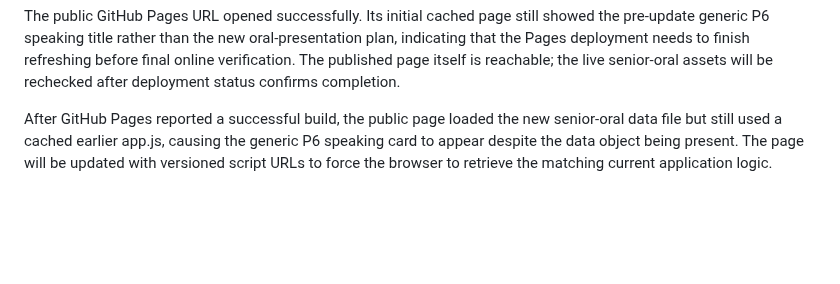
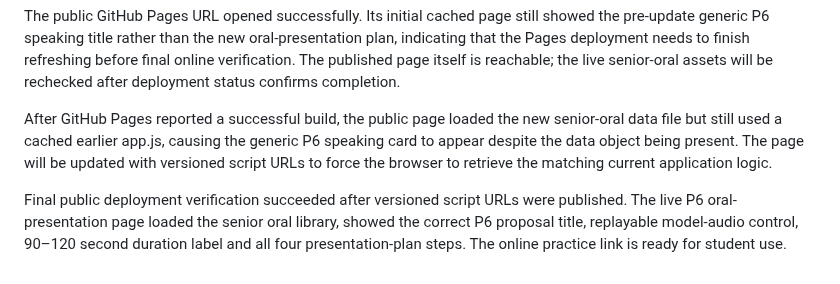
Before and after one commit to leung-tech/English-web, a Markdown page: VALIDATION_NOTES.md, the part around the change. Rendered like a GitHub page; blank space fills up the shorter version.

Commit message:
Record live oral practice verification

```diff
--- a/VALIDATION_NOTES.md
+++ b/VALIDATION_NOTES.md
@@ -59,3 +59,5 @@ The P6 oral self-check was completed and returned a successful completion messag
 The public GitHub Pages URL opened successfully. Its initial cached page still showed the pre-update generic P6 speaking title rather than the new oral-presentation plan, indicating that the Pages deployment needs to finish refreshing before final online verification. The published page itself is reachable; the live senior-oral assets will be rechecked after deployment status confirms completion.
 
 After GitHub Pages reported a successful build, the public page loaded the new senior-oral data file but still used a cached earlier app.js, causing the generic P6 speaking card to appear despite the data object being present. The page will be updated with versioned script URLs to force the browser to retrieve the matching current application logic.
+
+Final public deployment verification succeeded after versioned script URLs were published. The live P6 oral-presentation page loaded the senior oral library, showed the correct P6 proposal title, replayable model-audio control, 90–120 second duration label and all four presentation-plan steps. The online practice link is ready for student use.
```
